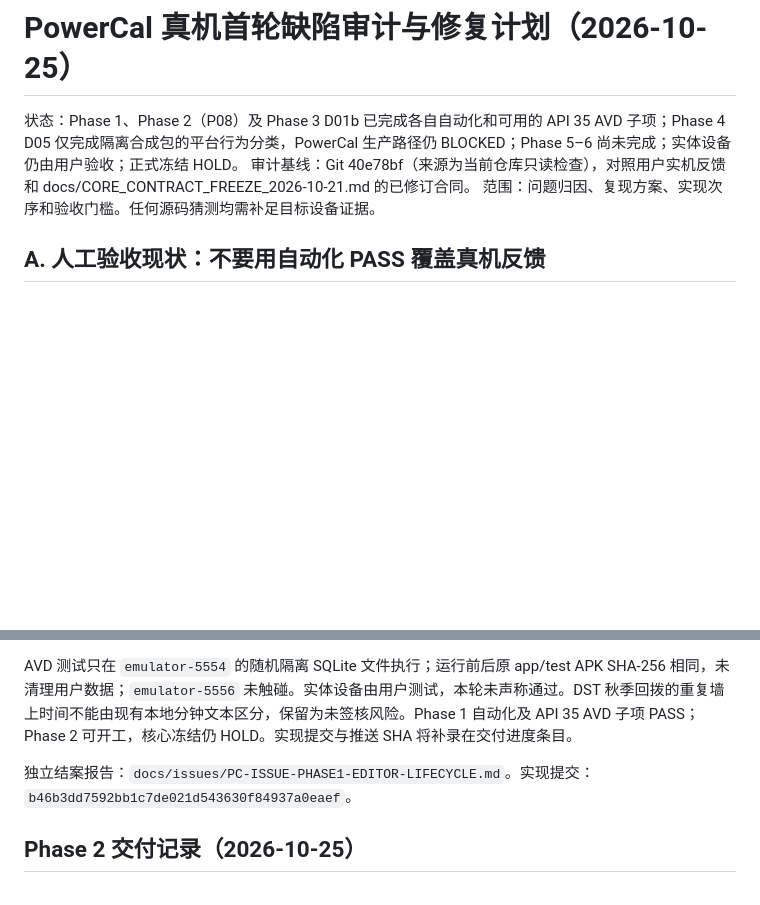
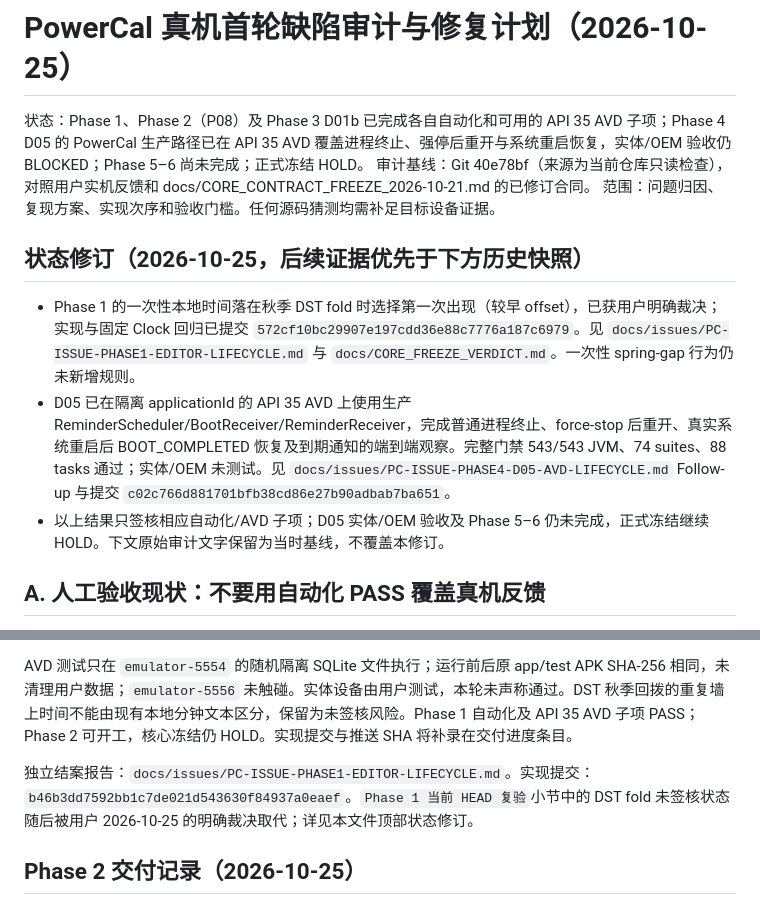
Before and after one commit to ShakeCrane/Powerful-Calendar, a Markdown page: docs/agent-handoff/PHYSICAL_QA_AUDIT_AND_FIX_PLAN_2026-10-25.md, 2 parts joined by grey strips. Drawn GitHub-style; blank space fills up the shorter version.

Commit message:
docs(freeze): 更新D05与DST验收状态

```diff
--- a/docs/agent-handoff/PHYSICAL_QA_AUDIT_AND_FIX_PLAN_2026-10-25.md
+++ b/docs/agent-handoff/PHYSICAL_QA_AUDIT_AND_FIX_PLAN_2026-10-25.md
@@ -1,8 +1,13 @@
 # PowerCal 真机首轮缺陷审计与修复计划（2026-10-25）
 
-状态：Phase 1、Phase 2（P08）及 Phase 3 D01b 已完成各自自动化和可用的 API 35 AVD 子项；Phase 4 D05 仅完成隔离合成包的平台行为分类，PowerCal 生产路径仍 BLOCKED；Phase 5–6 尚未完成；实体设备仍由用户验收；正式冻结 HOLD。
+状态：Phase 1、Phase 2（P08）及 Phase 3 D01b 已完成各自自动化和可用的 API 35 AVD 子项；Phase 4 D05 的 PowerCal 生产路径已在 API 35 AVD 覆盖进程终止、强停后重开与系统重启恢复，实体/OEM 验收仍 BLOCKED；Phase 5–6 尚未完成；正式冻结 HOLD。
 审计基线：Git 40e78bf（来源为当前仓库只读检查），对照用户实机反馈和 docs/CORE_CONTRACT_FREEZE_2026-10-21.md 的已修订合同。
 范围：问题归因、复现方案、实现次序和验收门槛。任何源码猜测均需补足目标设备证据。
+## 状态修订（2026-10-25，后续证据优先于下方历史快照）
+
+- Phase 1 的一次性本地时间落在秋季 DST fold 时选择第一次出现（较早 offset），已获用户明确裁决；实现与固定 Clock 回归已提交 `572cf10bc29907e197cdd36e88c7776a187c6979`。见 `docs/issues/PC-ISSUE-PHASE1-EDITOR-LIFECYCLE.md` 与 `docs/CORE_FREEZE_VERDICT.md`。一次性 spring-gap 行为仍未新增规则。
+- D05 已在隔离 applicationId 的 API 35 AVD 上使用生产 ReminderScheduler/BootReceiver/ReminderReceiver，完成普通进程终止、force-stop 后重开、真实系统重启后 BOOT_COMPLETED 恢复及到期通知的端到端观察。完整门禁 543/543 JVM、74 suites、88 tasks 通过；实体/OEM 未测试。见 `docs/issues/PC-ISSUE-PHASE4-D05-AVD-LIFECYCLE.md` Follow-up 与提交 `c02c766d881701bfb38cd86e27b90adbab7ba651`。
+- 以上结果只签核相应自动化/AVD 子项；D05 实体/OEM 验收及 Phase 5–6 仍未完成，正式冻结继续 HOLD。下文原始审计文字保留为当时基线，不覆盖本修订。
 
 ## A. 人工验收现状：不要用自动化 PASS 覆盖真机反馈
 
@@ -110,7 +115,7 @@ PC-ISSUE-PHASE1 的编辑器生命周期与统一默认时间修复已完成。
 
 AVD 测试只在 `emulator-5554` 的随机隔离 SQLite 文件执行；运行前后原 app/test APK SHA-256 相同，未清理用户数据；`emulator-5556` 未触碰。实体设备由用户测试，本轮未声称通过。DST 秋季回拨的重复墙上时间不能由现有本地分钟文本区分，保留为未签核风险。Phase 1 自动化及 API 35 AVD 子项 PASS；Phase 2 可开工，核心冻结仍 HOLD。实现提交与推送 SHA 将补录在交付进度条目。
 
-独立结案报告：`docs/issues/PC-ISSUE-PHASE1-EDITOR-LIFECYCLE.md`。实现提交：`b46b3dd7592bb1c7de021d543630f84937a0eaef`。
+独立结案报告：`docs/issues/PC-ISSUE-PHASE1-EDITOR-LIFECYCLE.md`。实现提交：`b46b3dd7592bb1c7de021d543630f84937a0eaef`。`Phase 1 当前 HEAD 复验`小节中的 DST fold 未签核状态随后被用户 2026-10-25 的明确裁决取代；详见本文件顶部状态修订。
 
 ## Phase 2 交付记录（2026-10-25）
 
```
